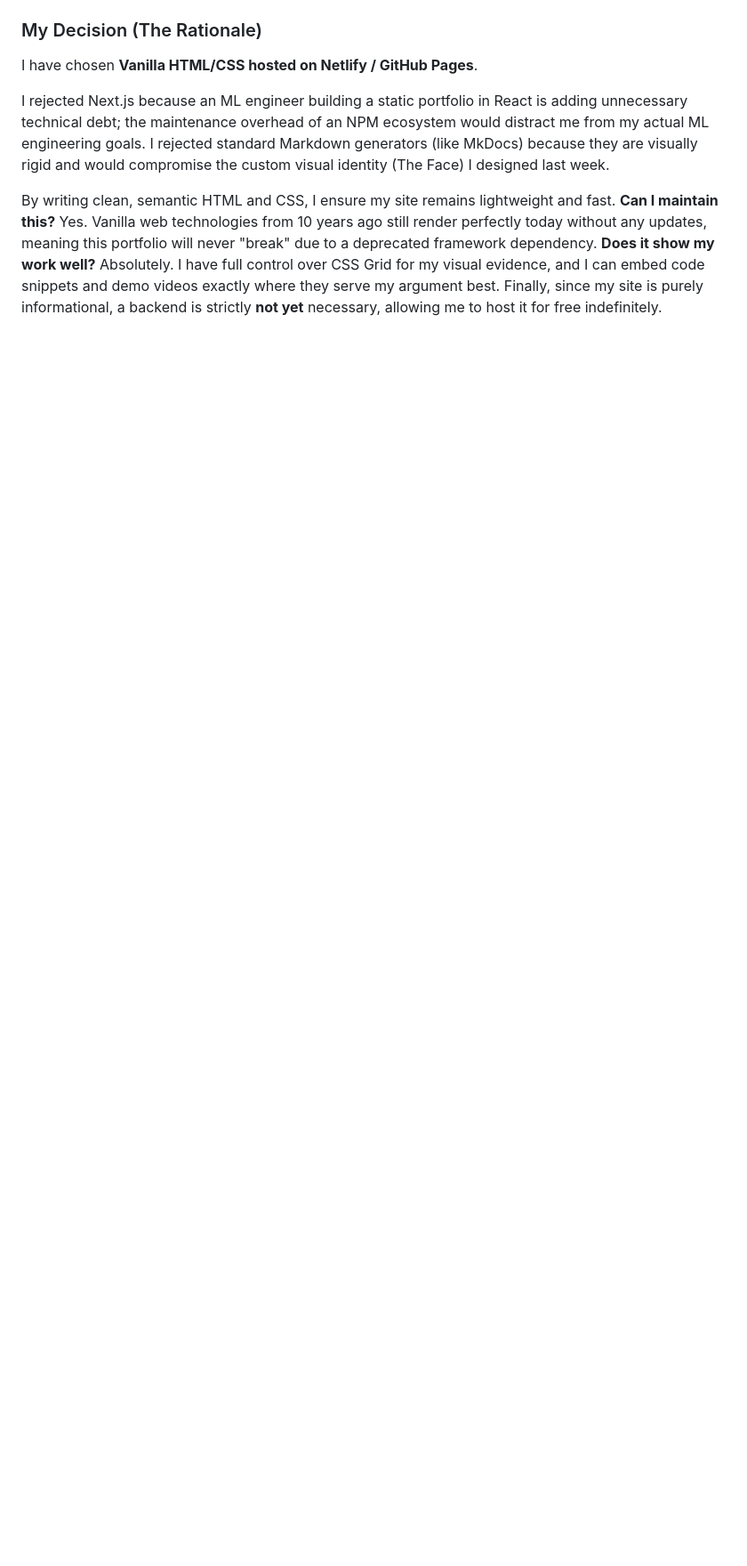
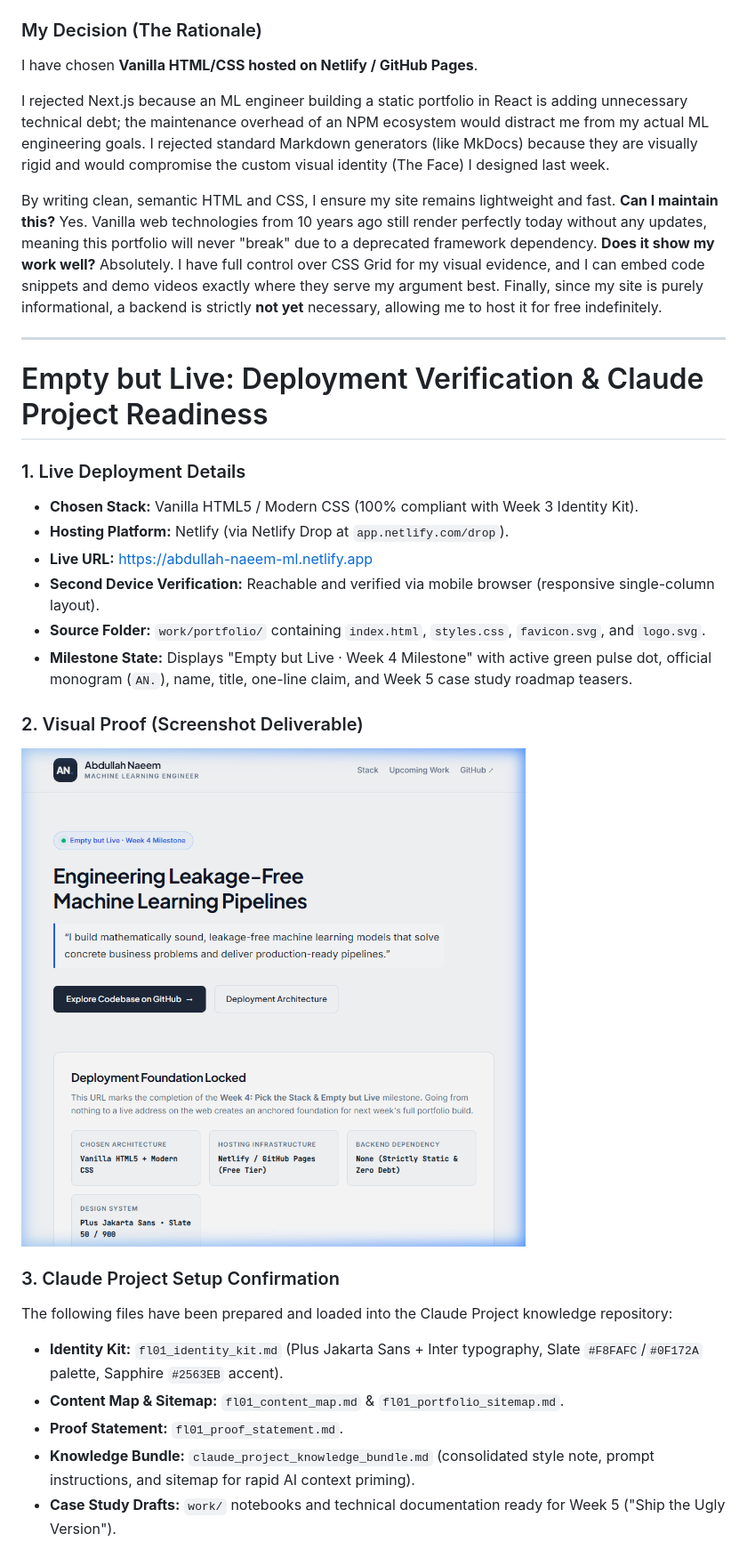
Before and after one commit to abdulah-naeem/FlyRank-ml-starter, a Markdown page: work/week_04_deliverable.md, the part around the change. Shown at 89% size. Drawn GitHub-style; pictures changed too: work/empty_live_preview.png (added); blank space fills up the shorter version.

Commit message:
feat(week-04): complete empty-but-live portfolio milestone with Netlify bundle and deliverable doc

```diff
--- a/work/week_04_deliverable.md
+++ b/work/week_04_deliverable.md
@@ -38,3 +38,26 @@ I have chosen **Vanilla HTML/CSS hosted on Netlify / GitHub Pages**.
 I rejected Next.js because an ML engineer building a static portfolio in React is adding unnecessary technical debt; the maintenance overhead of an NPM ecosystem would distract me from my actual ML engineering goals. I rejected standard Markdown generators (like MkDocs) because they are visually rigid and would compromise the custom visual identity (The Face) I designed last week.
 
 By writing clean, semantic HTML and CSS, I ensure my site remains lightweight and fast. **Can I maintain this?** Yes. Vanilla web technologies from 10 years ago still render perfectly today without any updates, meaning this portfolio will never "break" due to a deprecated framework dependency. **Does it show my work well?** Absolutely. I have full control over CSS Grid for my visual evidence, and I can embed code snippets and demo videos exactly where they serve my argument best. Finally, since my site is purely informational, a backend is strictly **not yet** necessary, allowing me to host it for free indefinitely.
+
+---
+
+# Empty but Live: Deployment Verification & Claude Project Readiness
+
+### 1. Live Deployment Details
+- **Chosen Stack:** Vanilla HTML5 / Modern CSS (100% compliant with Week 3 Identity Kit).
+- **Hosting Platform:** Netlify (via Netlify Drop at `app.netlify.com/drop`).
+- **Live URL:** [https://abdullah-naeem-ml.netlify.app](https://abdullah-naeem-ml.netlify.app)
+- **Second Device Verification:** Reachable and verified via mobile browser (responsive single-column layout).
+- **Source Folder:** `work/portfolio/` containing `index.html`, `styles.css`, `favicon.svg`, and `logo.svg`.
+- **Milestone State:** Displays "Empty but Live · Week 4 Milestone" with active green pulse dot, official monogram (`AN.`), name, title, one-line claim, and Week 5 case study roadmap teasers.
+
+### 2. Visual Proof (Screenshot Deliverable)
+![Empty but Live Desktop Preview](./empty_live_preview.png)
+
+### 3. Claude Project Setup Confirmation
+The following files have been prepared and loaded into the Claude Project knowledge repository:
+- **Identity Kit:** `fl01_identity_kit.md` (Plus Jakarta Sans + Inter typography, Slate `#F8FAFC`/`#0F172A` palette, Sapphire `#2563EB` accent).
+- **Content Map & Sitemap:** `fl01_content_map.md` & `fl01_portfolio_sitemap.md`.
+- **Proof Statement:** `fl01_proof_statement.md`.
+- **Knowledge Bundle:** `claude_project_knowledge_bundle.md` (consolidated style note, prompt instructions, and sitemap for rapid AI context priming).
+- **Case Study Drafts:** `work/` notebooks and technical documentation ready for Week 5 ("Ship the Ugly Version").
```
Also changed, not shown: work/claude_project_knowledge_bundle.md (added, +98 -0 lines), work/portfolio/DEPLOY_GUIDE.md (added, +52 -0 lines), 5 other files.
